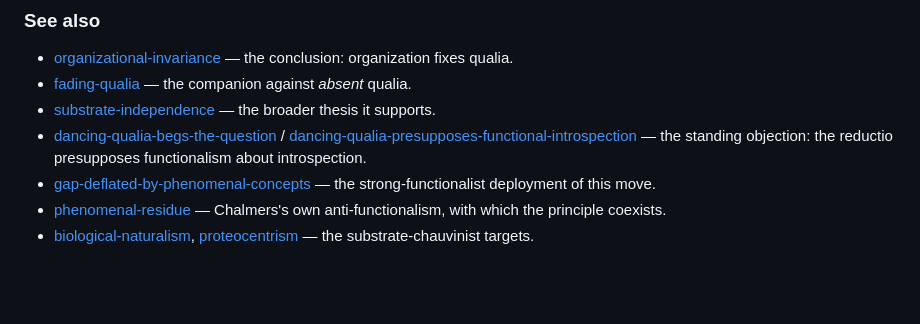
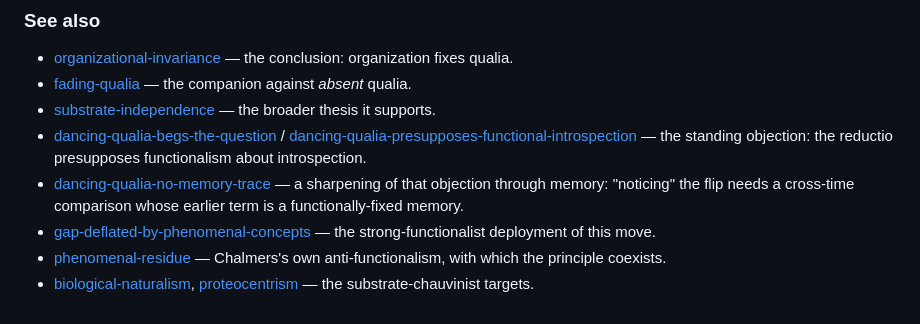
Before and after one commit to malaya-zemlya/philosophy-web, a Markdown page: web/arguments/dancing-qualia.md, the part around the change. Rendered like a GitHub page; blank space fills up the shorter version.

```diff
--- a/web/arguments/dancing-qualia.md
+++ b/web/arguments/dancing-qualia.md
@@ -85,6 +85,8 @@ noticed and the paradox dissolves.
 - [substrate-independence](../claims/substrate-independence.md) — the broader thesis it supports.
 - [dancing-qualia-begs-the-question](dancing-qualia-begs-the-question.md) / [dancing-qualia-presupposes-functional-introspection](../claims/dancing-qualia-presupposes-functional-introspection.md)
   — the standing objection: the reductio presupposes functionalism about introspection.
+- [dancing-qualia-no-memory-trace](dancing-qualia-no-memory-trace.md) — a sharpening of that objection through memory: "noticing"
+  the flip needs a cross-time comparison whose earlier term is a functionally-fixed memory.
 - [gap-deflated-by-phenomenal-concepts](gap-deflated-by-phenomenal-concepts.md) — the strong-functionalist deployment of this move.
 - [phenomenal-residue](../claims/phenomenal-states-not-exhausted-by-role.md) — Chalmers's own anti-functionalism, with which the principle coexists.
 - [biological-naturalism](../positions/biological-naturalism.md), [proteocentrism](../positions/proteocentrism.md) — the substrate-chauvinist targets.
```
Also changed, not shown: web/INDEX.md (+9 -0 lines), web/arguments/dancing-qualia-no-memory-trace.md (added, +102 -0 lines).
